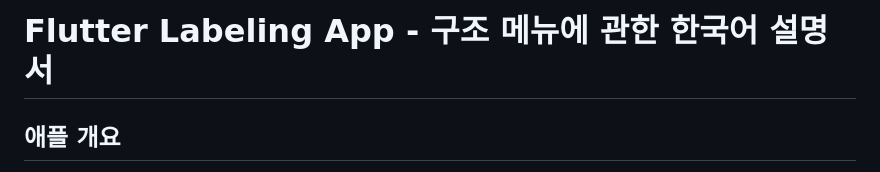
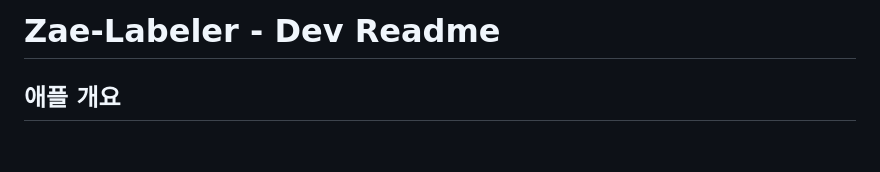
Before and after one commit to zae-park/zae-labeler, a Markdown page: zae_labeler/README-ko.md, the part around the change. GitHub-like rendering; blank space fills up the shorter version.

Commit message:
doc: update README

```diff
--- a/zae_labeler/README-ko.md
+++ b/zae_labeler/README-ko.md
@@ -1,4 +1,4 @@
-# Flutter Labeling App - 구조 메뉴에 관한 한국어 설명서
+# Zae-Labeler - Dev Readme
 
 ## 애플 개요
 Flutter 기반의 이 데이터 레이블링 애플은 프로젝트 기본의 연결적 구조에 따른 데이터 포함/수정/삭제 및 레이블링 가능 패턴을 제공합니다. Windows과 Web을 모두 지원하며, MVVM (Model-ViewModel-View) 구조를 기본으로 구현되어 있습니다.
```
Also changed, not shown: zae_labeler/README.md (+1 -1 lines).
